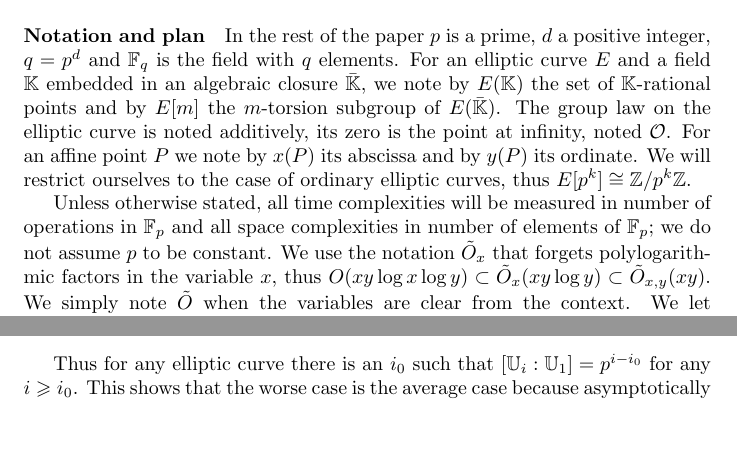
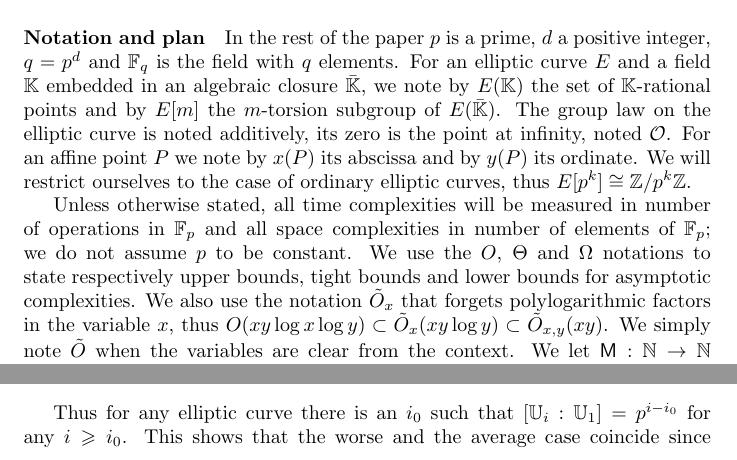
Before and after one commit to defeo/Fast-Algorithms-for-computing-isogenies, a LaTeX paper (ec-isogeny.tex, which reads C2.tex, introduction.tex): two parts of pages 2 and 9 of 12, joined at a grey line, cut so that both start at the same text, the shorter picture padded with empty space. Compiled offline with pdfLaTeX.

Commit message:
more on C2-AS-FI

```diff
--- a/C2.tex
+++ b/C2.tex
@@ -276,10 +276,10 @@ this case is.
 \end{proof}
 
 Thus for any elliptic curve there is an $i_0$ such that $[\U_i:\U_1] =
-p^{i-i_0}$ for any $i \ge i_0$. This shows that the worse case is the
-average case because asymptotically $[\U_k:\U_1] \in \Theta(p^k)$. In
-this situation, one needs $\Theta(p^kd)$ elements of $\F_p$ to store
-an element of $\U_k$.
+p^{i-i_0}$ for any $i \ge i_0$. This shows that the worse and the
+average case coincide since asymptotically $[\U_k:\U_1] \in
+\Theta(p^k)$. In this situation, one needs $\Theta(p^kd)$ elements of
+$\F_p$ to store an element of $\U_k$.
 
 Now the last iteration of the $p$-descent needs to solve an
 Artin-Schreier equation in $\U_k$. To do this C2 precomputes the
--- a/ec-isogeny.tex
+++ b/ec-isogeny.tex
@@ -77,7 +77,7 @@
 \newtheorem{lemma}[definition]{Lemma}
 \newtheorem{corollary}[definition]{Corollary}
 \newtheorem{proposition}[definition]{Proposition}
-\newtheorem{remark}[definition]{Remark}
+\newtheorem{problem}[definition]{Problem}
 
 \def\myproof{\vspace{-\parsep}\penalty-51\noindent{\sc Proof.}~}
 \def\foorp{\hfill$\square$}
--- a/introduction.tex
+++ b/introduction.tex
@@ -81,8 +81,10 @@ case of ordinary elliptic curves, thus $E[p^k]\isom\Z/p^k\Z$.
 Unless otherwise stated, all time complexities will be measured in
 number of operations in $\F_p$ and all space complexities in number of
 elements of $\F_p$; we do not assume $p$ to be constant. We use the
-notation $\tildO_x$ that forgets polylogarithmic factors in the
-variable $x$, thus $O(xy\log x \log y)\subset\tildO_x(xy\log
+$O$, $\Theta$ and $\Omega$ notations to state respectively upper
+bounds, tight bounds and lower bounds for asymptotic complexities. We
+also use the notation $\tildO_x$ that forgets polylogarithmic factors
+in the variable $x$, thus $O(xy\log x \log y)\subset\tildO_x(xy\log
 y)\subset\tildO_{x,y}(xy)$. We simply note $\tildO$ when the variables
 are clear from the context. We let $\Mult:\N\rightarrow\N$ be a
 \emph{multiplication function}, such that polynomials of degree at
```
Also changed, not shown: C2.tex (14 more changed lines), ec-isogeny.tex (1 more changed lines).
